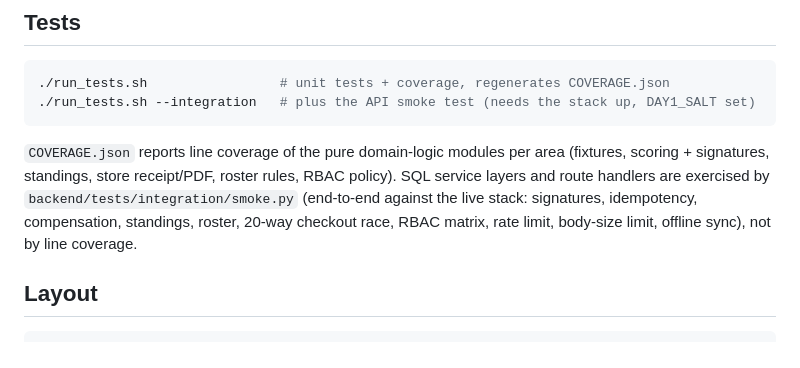
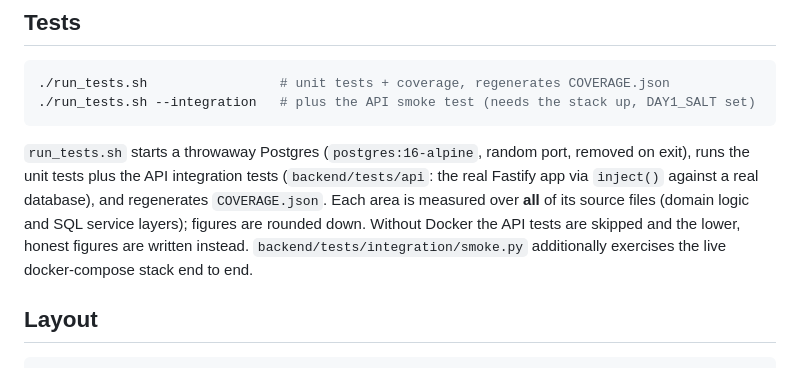
Before and after one commit to eng-naveed/nascon, a Markdown page: README.md, the part around the change. GitHub-like rendering.

Commit message:
docs: update README and traceability

````diff
--- a/README.md
+++ b/README.md
@@ -54,7 +54,7 @@ The seed also contains demo league `league-alpha-1` ("Alpha Premier League", 4 c
 ./run_tests.sh --integration   # plus the API smoke test (needs the stack up, DAY1_SALT set)
 ```
 
-`COVERAGE.json` reports line coverage of the pure domain-logic modules per area (fixtures, scoring + signatures, standings, store receipt/PDF, roster rules, RBAC policy). SQL service layers and route handlers are exercised by `backend/tests/integration/smoke.py` (end-to-end against the live stack: signatures, idempotency, compensation, standings, roster, 20-way checkout race, RBAC matrix, rate limit, body-size limit, offline sync), not by line coverage.
+`run_tests.sh` starts a throwaway Postgres (`postgres:16-alpine`, random port, removed on exit), runs the unit tests plus the API integration tests (`backend/tests/api`: the real Fastify app via `inject()` against a real database), and regenerates `COVERAGE.json`. Each area is measured over **all** of its source files (domain logic and SQL service layers); figures are rounded down. Without Docker the API tests are skipped and the lower, honest figures are written instead. `backend/tests/integration/smoke.py` additionally exercises the live docker-compose stack end to end.
 
 ## Layout
 
````
Also changed, not shown: TRACEABILITY.md (+1 -1 lines).
